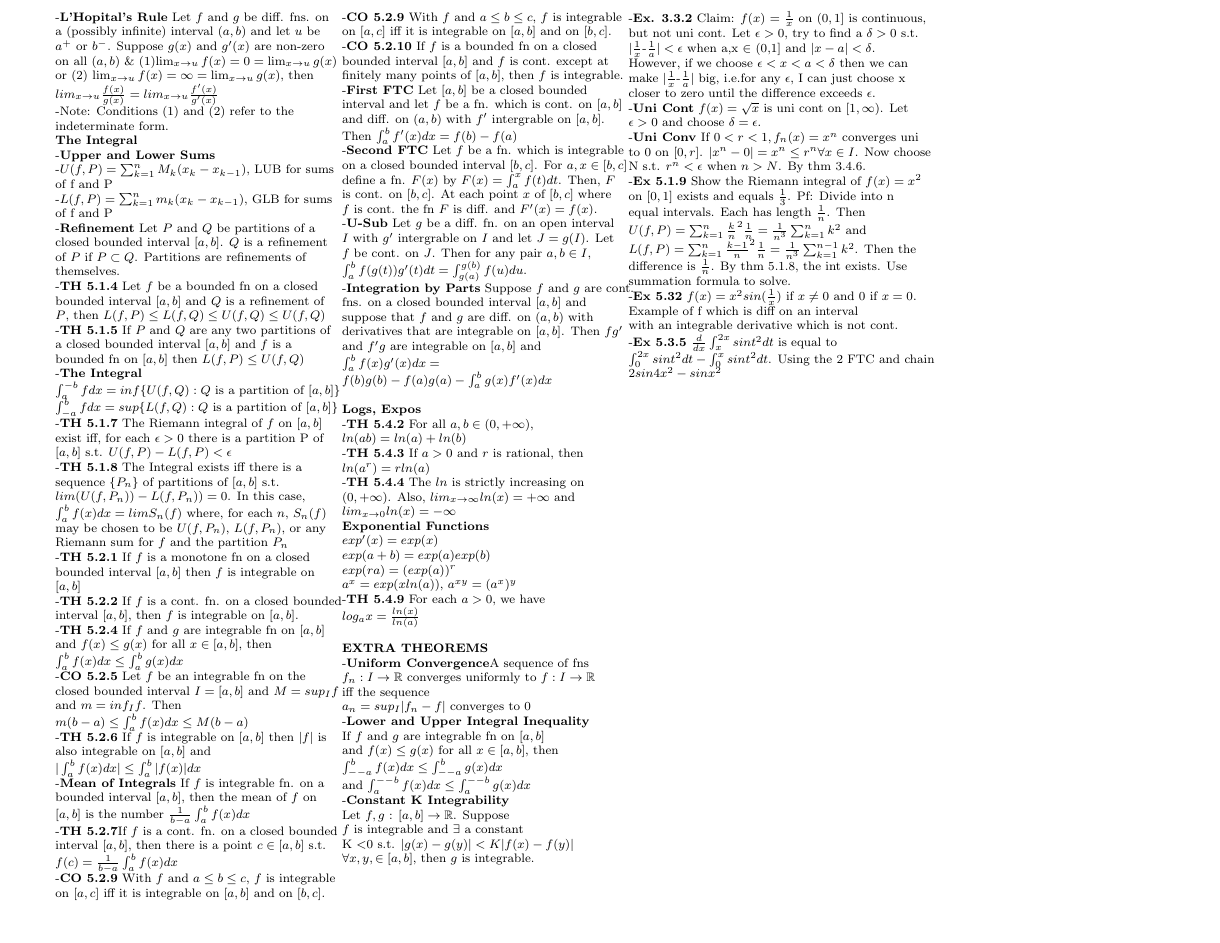
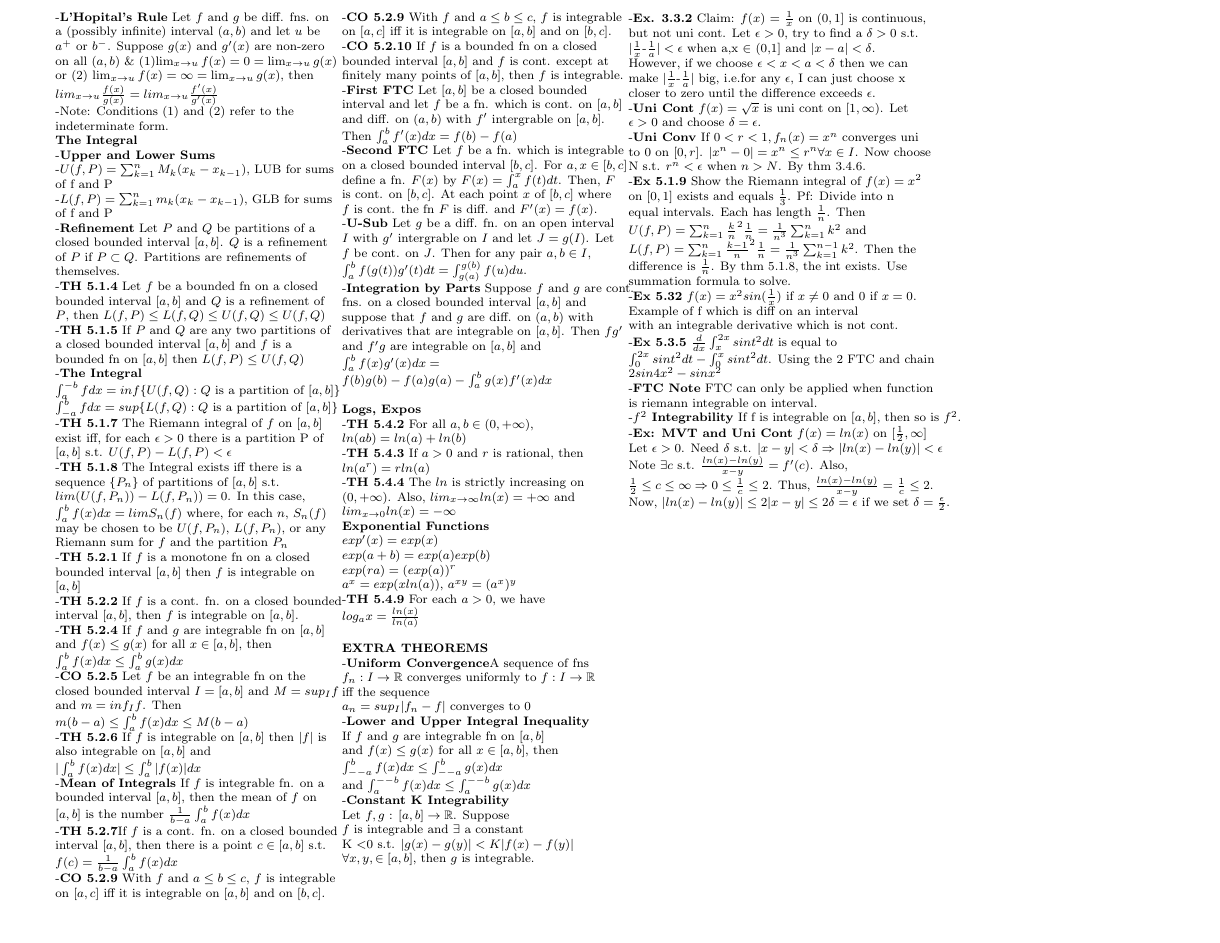
Before and after one commit to huntermaxfield/foundations-of-analysis, a LaTeX problem sheet (notesheet-exam2.tex): page 2 of 2. Compiled offline with pdfLaTeX.

Commit message:
added examples from class

```diff
--- a/notesheet-exam2.tex
+++ b/notesheet-exam2.tex
@@ -237,7 +237,10 @@ $a^x=exp(xln(a))$, $a^{xy}=(a^x)^y$\\
 -\textbf{Uni Conv} If $0 < r < 1, f_n(x) = x^n$ converges uni\\ to 0 on $[0,r]$. $|x^n-0| = x^n \leq r^n \forall  x  \in I$. Now choose\\ N s.t. $r^n < \epsilon$ when $n > N$. By thm 3.4.6.\\
 -\textbf{Ex 5.1.9} Show the Riemann integral of $f(x) = x^2$\\ on $[0,1]$ exists and equals $\frac{1}{3}$.  Pf: Divide into n\\equal intervals. Each has length $\frac{1}{n}$.  Then\\ $U(f, P) = \sum_{k=1}^{n} \frac{k}{n}^2\frac{1}{n} = \frac{1}{n^3}\sum_{k=1}^{n} k^2$ and\\ $L(f, P) = \sum_{k=1}^{n} \frac{k-1}{n}^2\frac{1}{n} = \frac{1}{n^3}\sum_{k=1}^{n-1} k^2$.  Then the\\difference is $\frac{1}{n}$. By thm 5.1.8, the int exists. Use\\ summation formula to solve. \\
 -\textbf{Ex 5.32} $f(x) = x^2sin(\frac{1}{x})$ if $x \ne 0$ and 0 if $x = 0$.\\Example of f which is diff on an interval\\with an integrable derivative which is not cont.\\
--\textbf{Ex 5.3.5} $\frac{d}{dx}\int_{x}^{2x}sint^2dt$ is equal to\\$\int_{0}^{2x}sint^2dt-\int_{0}^{x}sint^2dt$.  Using the 2 FTC and chain\\$2sin4x^2-sinx^2$
+-\textbf{Ex 5.3.5} $\frac{d}{dx}\int_{x}^{2x}sint^2dt$ is equal to\\$\int_{0}^{2x}sint^2dt-\int_{0}^{x}sint^2dt$.  Using the 2 FTC and chain\\$2sin4x^2-sinx^2$\\
+-\textbf{FTC Note} FTC can only be applied when function\\ is riemann integrable on interval.\\
+-\textbf{$f^2$ Integrability} If {f} is integrable on $[a,b]$, then so is $f^2$.\\
+-\textbf{Ex: MVT and Uni Cont} $f(x) = ln(x)$ on $[\frac{1}{2}, \infty]$\\Let $\epsilon > 0$.  Need $\delta$ s.t. $|x-y| < \delta \Rightarrow |ln(x)-ln(y)| < \epsilon$\\Note $\exists{c}$ s.t. $\frac{ln(x)-ln(y)}{x-y}=f'(c)$.  Also, \\ $\frac{1}{2} \leq c \leq \infty \Rightarrow 0 \leq \frac{1}{c} \leq 2$.  Thus, $\frac{ln(x)-ln(y)}{x-y}=\frac{1}{c} \leq 2$. \\ Now, $|ln(x)-ln(y)| \leq 2|x-y| \leq 2\delta = \epsilon$ if we set $\delta = \frac{\epsilon}{2}$.
 \end{tabular}
 
 
```
